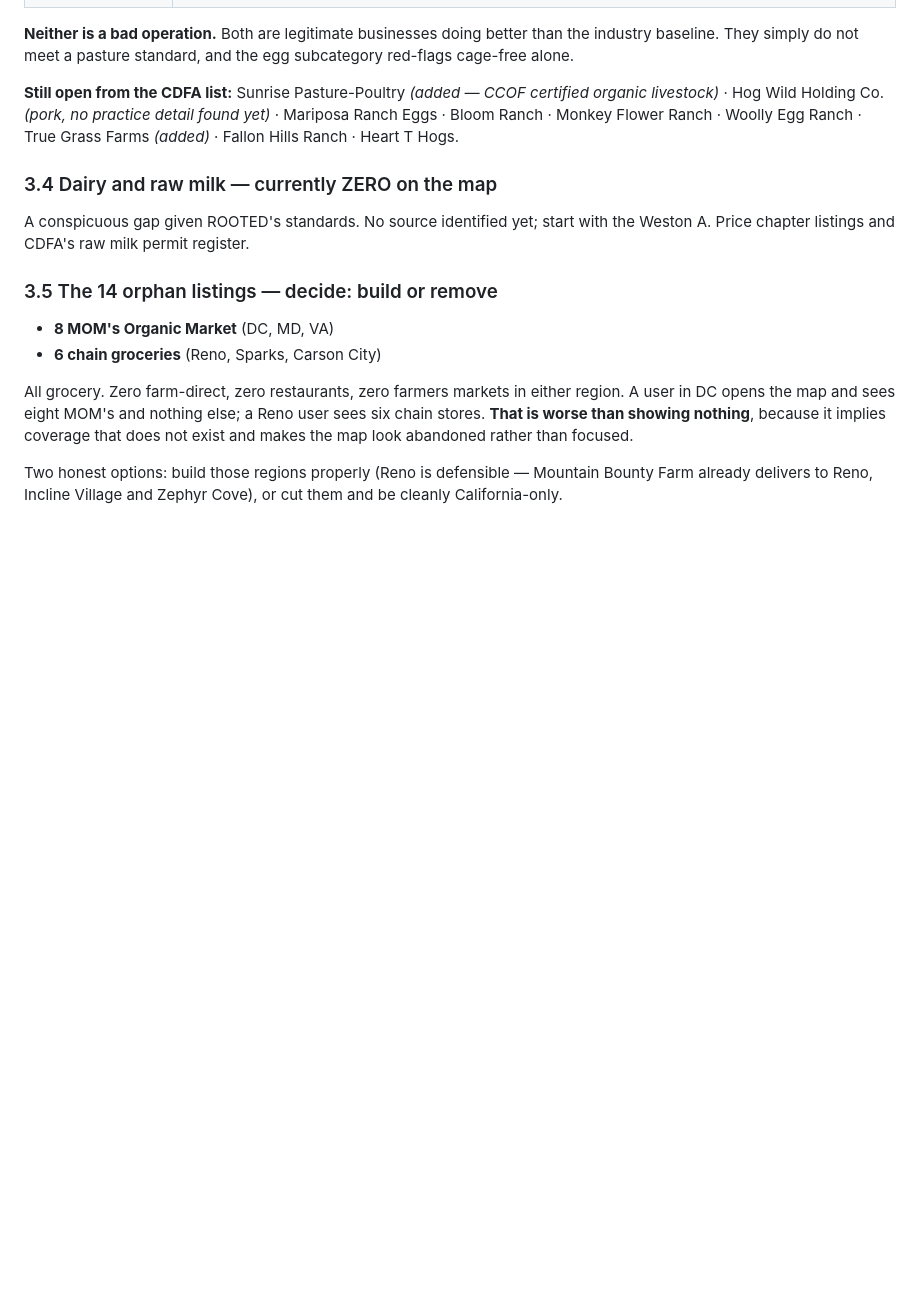
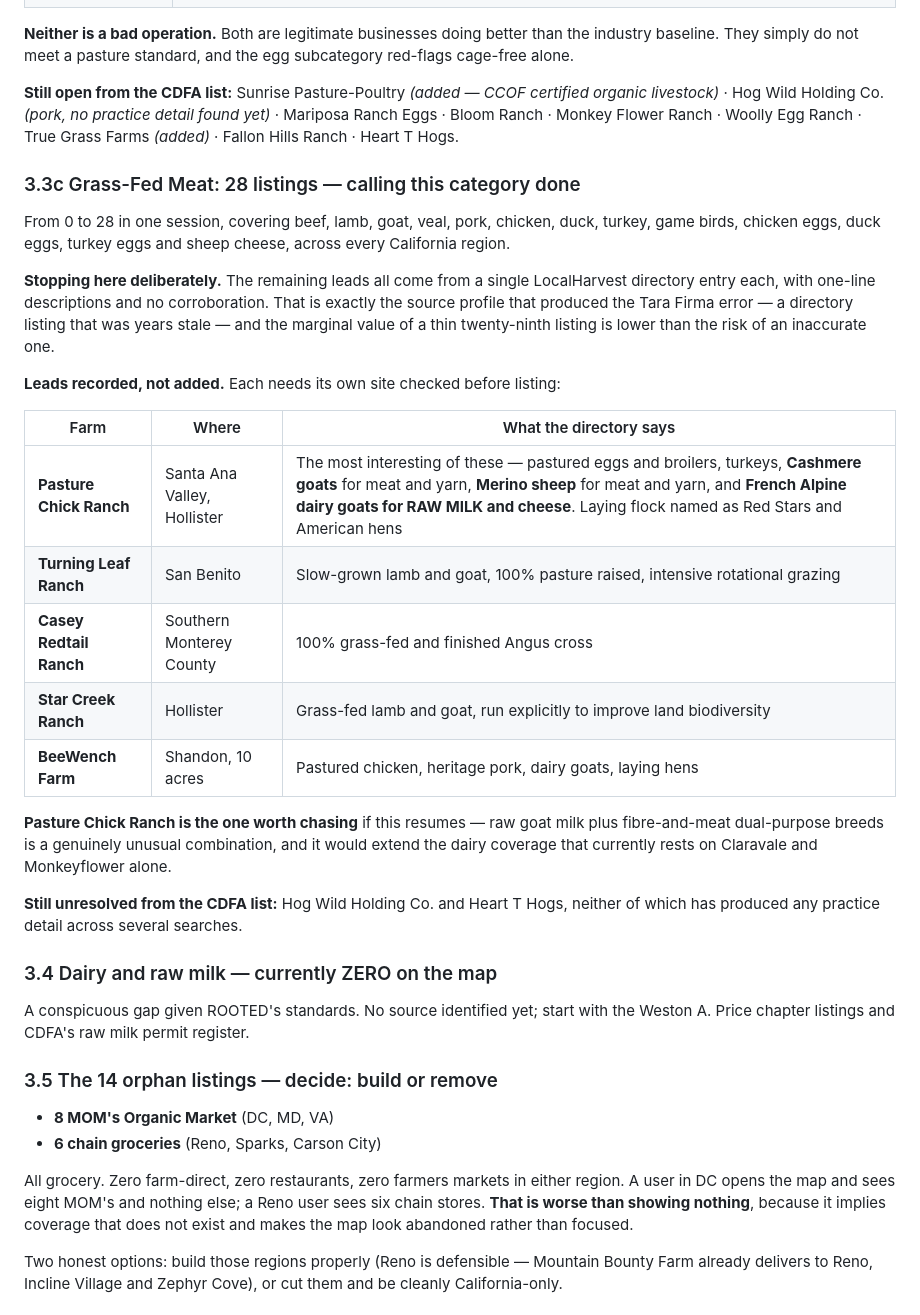
Before and after one commit to RootedApproved/Rooted-app, a Markdown page: OPEN-ITEMS.md, the part around the change. Rendered like a GitHub page; blank space fills up the shorter version.

Commit message:
Stop adding to Grass-Fed Meat at 28; record the remaining leads with the reason
No listings added. The category is done, and continuing would make it worse rather than
better.

From 0 to 28 listings in one session, covering beef, lamb, goat, veal, pork, chicken, duck,
turkey, game birds, chicken eggs, duck eggs, turkey eggs and sheep cheese, across every
California region.

WHY STOP. Every remaining lead comes from a single LocalHarvest directory entry with a
one-line description and no corroboration. That is precisely the source profile that produced
the Tara Firma error - a directory listing years out of date, caught only because a local
newspaper reported the closure. The marginal value of a thin twenty-ninth listing is lower
than the risk of an inaccurate one, and this map's whole claim is that entries were checked.

FIVE LEADS RECORDED rather than added, each needing its own site verified first: Pasture Chick
Ranch, Turning Leaf Ranch, Casey Redtail Ranch, Star Creek Ranch and BeeWench Farm.

PASTURE CHICK RANCH is the one worth chasing if this resumes. Pastured eggs and broilers,
turkeys, CASHMERE GOATS for meat and yarn, MERINO SHEEP for meat and yarn, and FRENCH ALPINE
DAIRY GOATS FOR RAW MILK AND CHEESE, with the laying flock named down to breed - Red Stars
and American hens. Raw goat milk alongside fibre-and-meat dual-purpose breeds is a genuinely
unusual combination, and it would extend dairy coverage that currently rests on Claravale and
Monkeyflower alone.

Hog Wild Holding Co. and Heart T Hogs remain unresolved from the CDFA list - neither has
produced any practice detail across several searches.

Map unchanged at 714 listings.

```diff
--- a/OPEN-ITEMS.md
+++ b/OPEN-ITEMS.md
@@ -223,6 +223,35 @@ livestock)* · Hog Wild Holding Co. *(pork, no practice detail found yet)* · Ma
 Eggs · Bloom Ranch · Monkey Flower Ranch · Woolly Egg Ranch · True Grass Farms *(added)* ·
 Fallon Hills Ranch · Heart T Hogs.
 
+### 3.3c Grass-Fed Meat: 28 listings — calling this category done
+
+From 0 to 28 in one session, covering beef, lamb, goat, veal, pork, chicken, duck, turkey,
+game birds, chicken eggs, duck eggs, turkey eggs and sheep cheese, across every California
+region.
+
+**Stopping here deliberately.** The remaining leads all come from a single LocalHarvest
+directory entry each, with one-line descriptions and no corroboration. That is exactly the
+source profile that produced the Tara Firma error — a directory listing that was years stale
+— and the marginal value of a thin twenty-ninth listing is lower than the risk of an
+inaccurate one.
+
+**Leads recorded, not added.** Each needs its own site checked before listing:
+
+| Farm | Where | What the directory says |
+|---|---|---|
+| **Pasture Chick Ranch** | Santa Ana Valley, Hollister | The most interesting of these — pastured eggs and broilers, turkeys, **Cashmere goats** for meat and yarn, **Merino sheep** for meat and yarn, and **French Alpine dairy goats for RAW MILK and cheese**. Laying flock named as Red Stars and American hens |
+| **Turning Leaf Ranch** | San Benito | Slow-grown lamb and goat, 100% pasture raised, intensive rotational grazing |
+| **Casey Redtail Ranch** | Southern Monterey County | 100% grass-fed and finished Angus cross |
+| **Star Creek Ranch** | Hollister | Grass-fed lamb and goat, run explicitly to improve land biodiversity |
+| **BeeWench Farm** | Shandon, 10 acres | Pastured chicken, heritage pork, dairy goats, laying hens |
+
+**Pasture Chick Ranch is the one worth chasing** if this resumes — raw goat milk plus
+fibre-and-meat dual-purpose breeds is a genuinely unusual combination, and it would extend
+the dairy coverage that currently rests on Claravale and Monkeyflower alone.
+
+**Still unresolved from the CDFA list:** Hog Wild Holding Co. and Heart T Hogs, neither of
+which has produced any practice detail across several searches.
+
 ### 3.4 Dairy and raw milk — currently ZERO on the map
 A conspicuous gap given ROOTED's standards. No source identified yet; start with the
 Weston A. Price chapter listings and CDFA's raw milk permit register.
```
